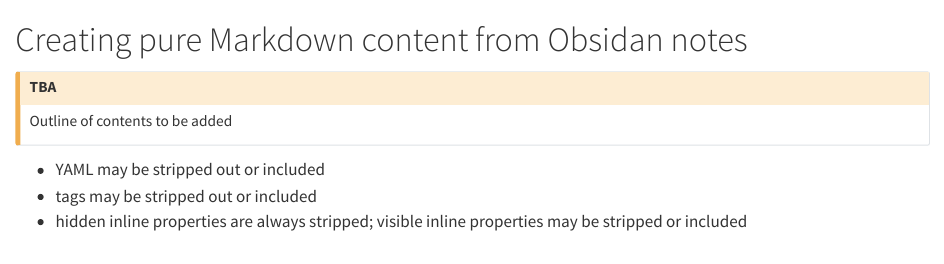
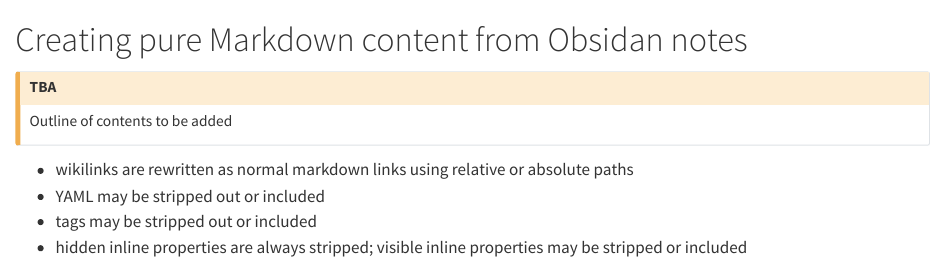
Before and after one commit to neelsmith/Obsidian.jl, a Quarto document (quarto/guides/markdownoptions.qmd): the page in a window 1100 px wide, from its top. Rendered offline with R 4.5, knitr and Pandoc in place of Quarto, with nearby package versions.

Commit message:
Add note on links

```diff
--- a/quarto/guides/markdownoptions.qmd
+++ b/quarto/guides/markdownoptions.qmd
@@ -5,6 +5,7 @@
 Outline of contents to be added
 :::
 
+- wikilinks are rewritten as normal markdown links using relative or absolute paths
 - YAML may be stripped out or included
 - tags may be stripped out or included
 - hidden inline properties are always stripped; visible inline properties may be stripped or included
```
